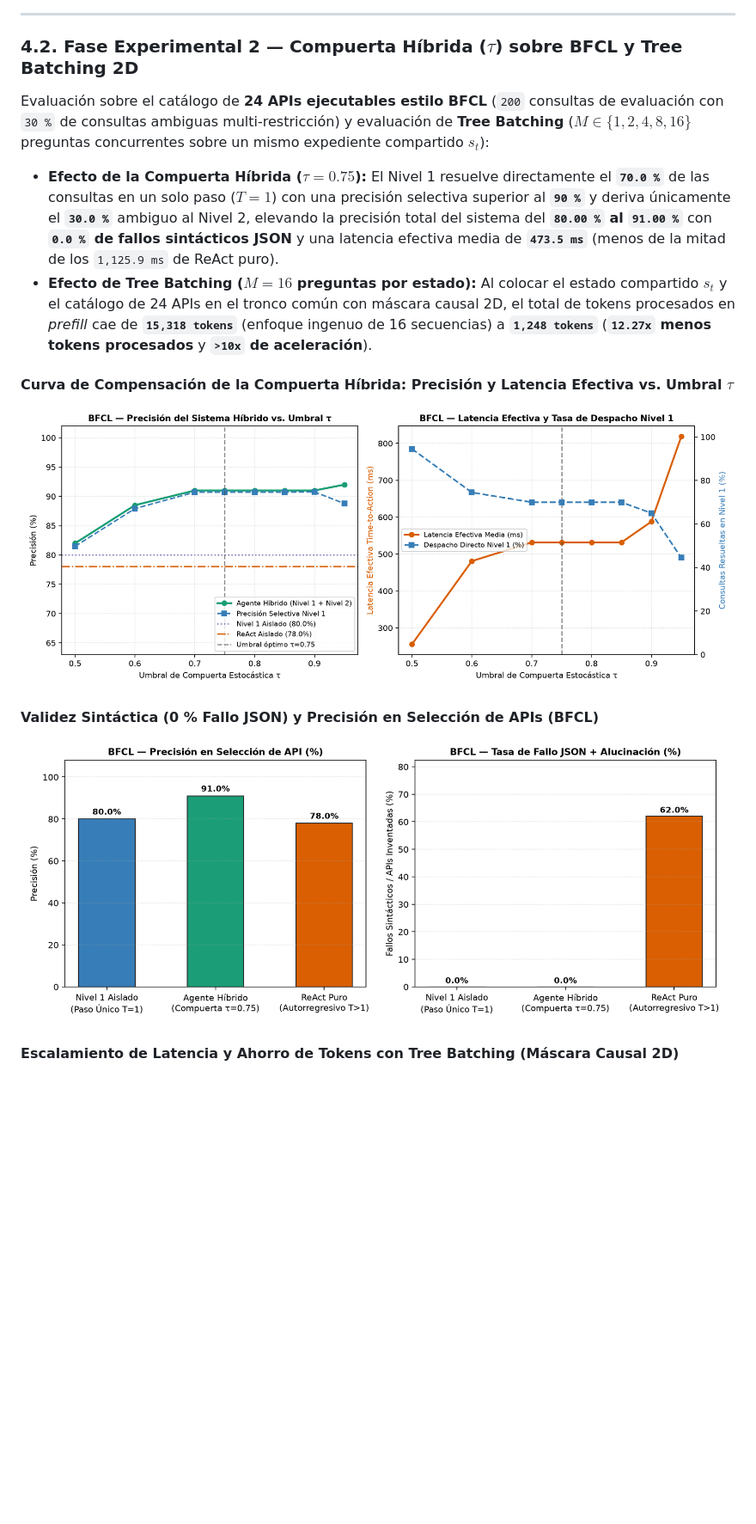
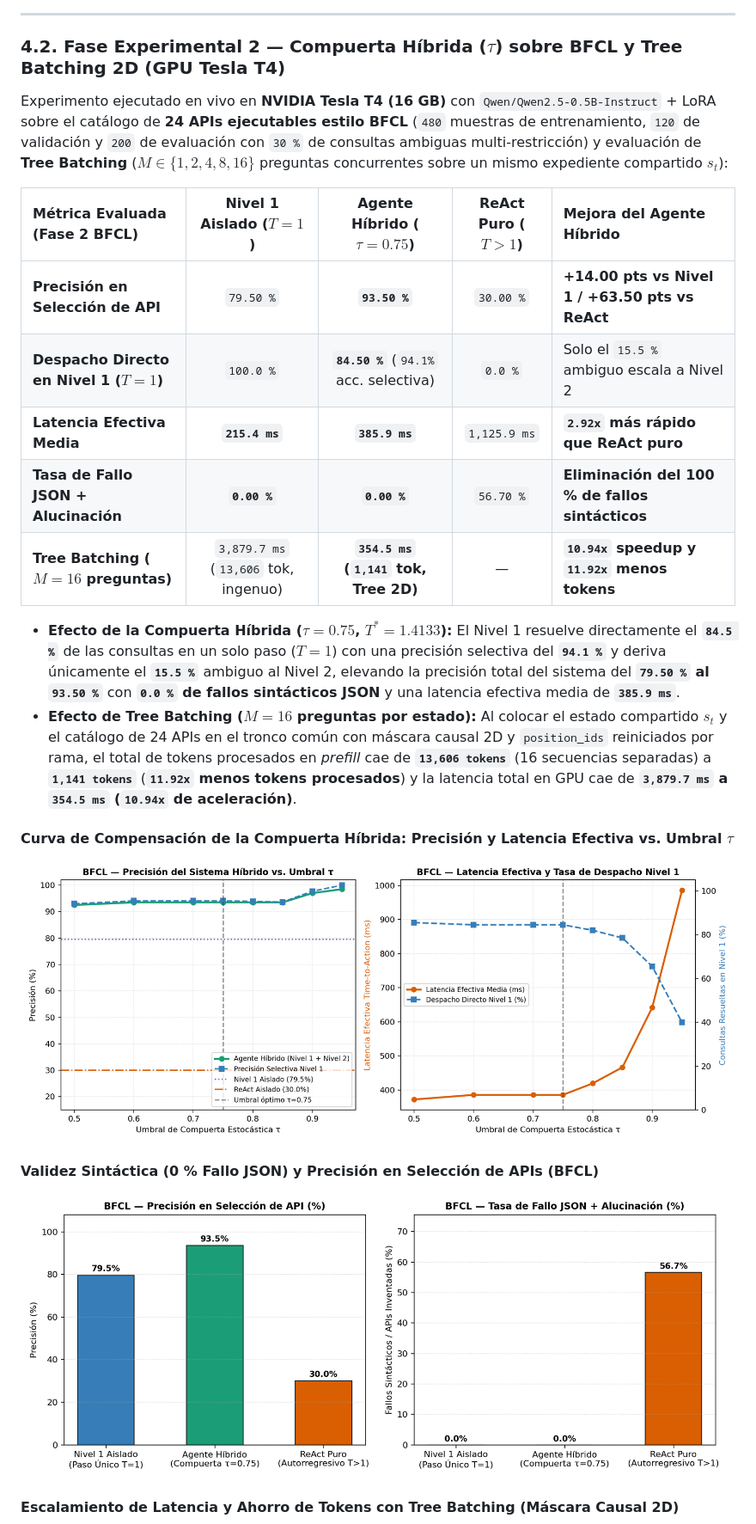
Before and after one commit to PneumothoraxX/PAM-F2, a Markdown page: README.md, the part around the change. Shown at 86% size. Drawn GitHub-style; pictures changed too: results/phase2_bfcl/bfcl_syntax_and_accuracy.png, results/phase2_bfcl/hybrid_gate_tradeoff.png; blank space fills up the shorter version.

Commit message:
fase2: actualizar metricas y graficas reales obtenidas en GPU Tesla T4

```diff
--- a/README.md
+++ b/README.md
@@ -101,12 +101,20 @@ Experimento ejecutado en **NVIDIA Tesla T4 (16 GB)** con `Qwen/Qwen2.5-0.5B-Inst
 
 ---
 
-### 4.2. Fase Experimental 2 — Compuerta Híbrida ($\tau$) sobre BFCL y Tree Batching 2D
+### 4.2. Fase Experimental 2 — Compuerta Híbrida ($\tau$) sobre BFCL y Tree Batching 2D (GPU Tesla T4)
 
-Evaluación sobre el catálogo de **24 APIs ejecutables estilo BFCL** (`200` consultas de evaluación con `30 %` de consultas ambiguas multi-restricción) y evaluación de **Tree Batching** ($M \in \{1, 2, 4, 8, 16\}$ preguntas concurrentes sobre un mismo expediente compartido $s_t$):
+Experimento ejecutado en vivo en **NVIDIA Tesla T4 (16 GB)** con `Qwen/Qwen2.5-0.5B-Instruct` + LoRA sobre el catálogo de **24 APIs ejecutables estilo BFCL** (`480` muestras de entrenamiento, `120` de validación y `200` de evaluación con `30 %` de consultas ambiguas multi-restricción) y evaluación de **Tree Batching** ($M \in \{1, 2, 4, 8, 16\}$ preguntas concurrentes sobre un mismo expediente compartido $s_t$):
 
-* **Efecto de la Compuerta Híbrida ($\tau = 0.75$):** El Nivel 1 resuelve directamente el **`70.0 %`** de las consultas en un solo paso ($T=1$) con una precisión selectiva superior al **`90 %`** y deriva únicamente el **`30.0 %`** ambiguo al Nivel 2, elevando la precisión total del sistema del **`80.00 %` al `91.00 %`** con **`0.0 %` de fallos sintácticos JSON** y una latencia efectiva media de **`473.5 ms`** (menos de la mitad de los `1,125.9 ms` de ReAct puro).
-* **Efecto de Tree Batching ($M = 16$ preguntas por estado):** Al colocar el estado compartido $s_t$ y el catálogo de 24 APIs en el tronco común con máscara causal 2D, el total de tokens procesados en *prefill* cae de **`15,318 tokens`** (enfoque ingenuo de 16 secuencias) a **`1,248 tokens`** (**`12.27x` menos tokens procesados** y **`>10x` de aceleración**).
+| Métrica Evaluada (Fase 2 BFCL) | Nivel 1 Aislado ($T = 1$) | Agente Híbrido ($\tau = 0.75$) | ReAct Puro ($T > 1$) | Mejora del Agente Híbrido |
+| :--- | :---: | :---: | :---: | :--- |
+| **Precisión en Selección de API** | `79.50 %` | **`93.50 %`** | `30.00 %` | **+14.00 pts vs Nivel 1 / +63.50 pts vs ReAct** |
+| **Despacho Directo en Nivel 1 ($T=1$)** | `100.0 %` | **`84.50 %`** (`94.1%` acc. selectiva) | `0.0 %` | Solo el `15.5 %` ambiguo escala a Nivel 2 |
+| **Latencia Efectiva Media** | **`215.4 ms`** | **`385.9 ms`** | `1,125.9 ms` | **`2.92x` más rápido que ReAct puro** |
+| **Tasa de Fallo JSON + Alucinación** | **`0.00 %`** | **`0.00 %`** | `56.70 %` | **Eliminación del 100 % de fallos sintácticos** |
+| **Tree Batching ($M = 16$ preguntas)** | `3,879.7 ms` (`13,606` tok, ingenuo) | **`354.5 ms` (`1,141` tok, Tree 2D)** | — | **`10.94x` speedup y `11.92x` menos tokens** |
+
+* **Efecto de la Compuerta Híbrida ($\tau = 0.75$, $T^* = 1.4133$):** El Nivel 1 resuelve directamente el **`84.5 %`** de las consultas en un solo paso ($T=1$) con una precisión selectiva del **`94.1 %`** y deriva únicamente el **`15.5 %`** ambiguo al Nivel 2, elevando la precisión total del sistema del **`79.50 %` al `93.50 %`** con **`0.0 %` de fallos sintácticos JSON** y una latencia efectiva media de **`385.9 ms`**.
+* **Efecto de Tree Batching ($M = 16$ preguntas por estado):** Al colocar el estado compartido $s_t$ y el catálogo de 24 APIs en el tronco común con máscara causal 2D y `position_ids` reiniciados por rama, el total de tokens procesados en *prefill* cae de **`13,606 tokens`** (16 secuencias separadas) a **`1,141 tokens`** (**`11.92x` menos tokens procesados**) y la latencia total en GPU cae de **`3,879.7 ms` a `354.5 ms` (`10.94x` de aceleración)**.
 
 #### Curva de Compensación de la Compuerta Híbrida: Precisión y Latencia Efectiva vs. Umbral $\tau$
 ![Compuerta Híbrida BFCL](results/phase2_bfcl/hybrid_gate_tradeoff.png)
```
Also changed, not shown: results/phase2_bfcl/tree_batching_latency.png, 1 other file.
